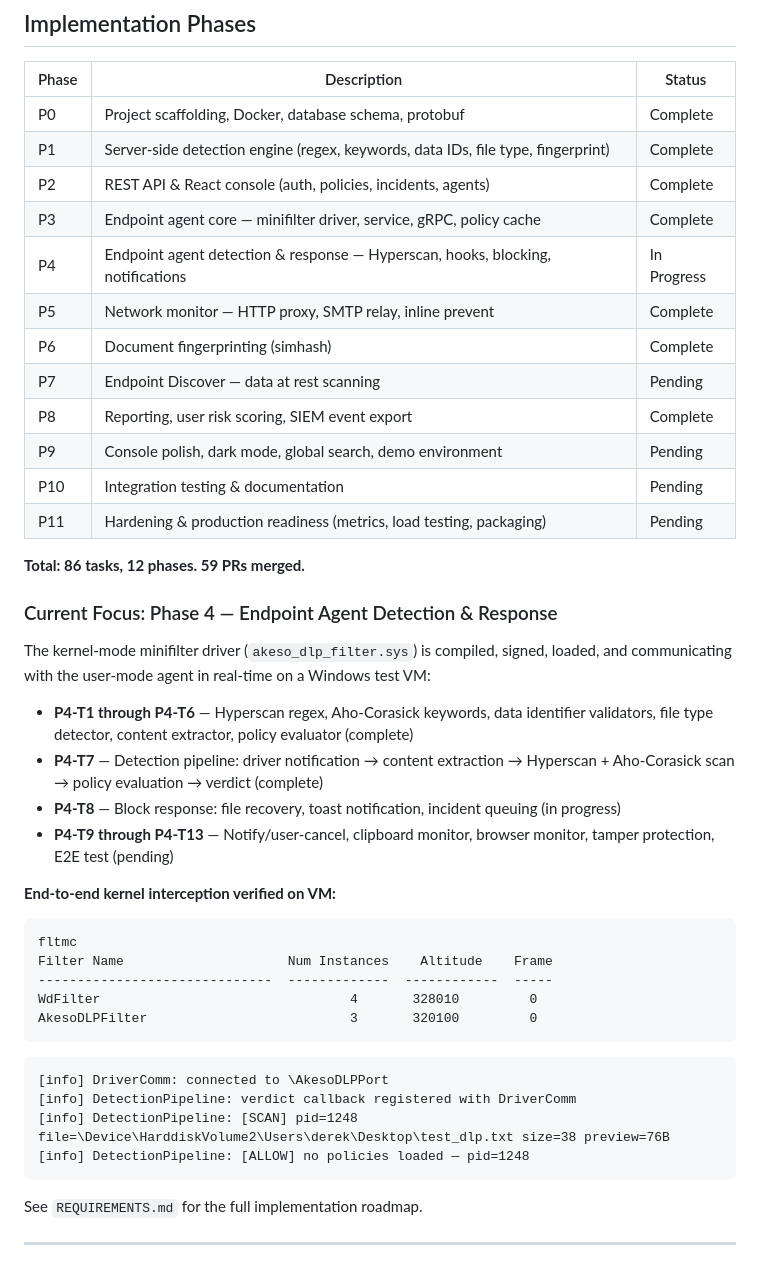
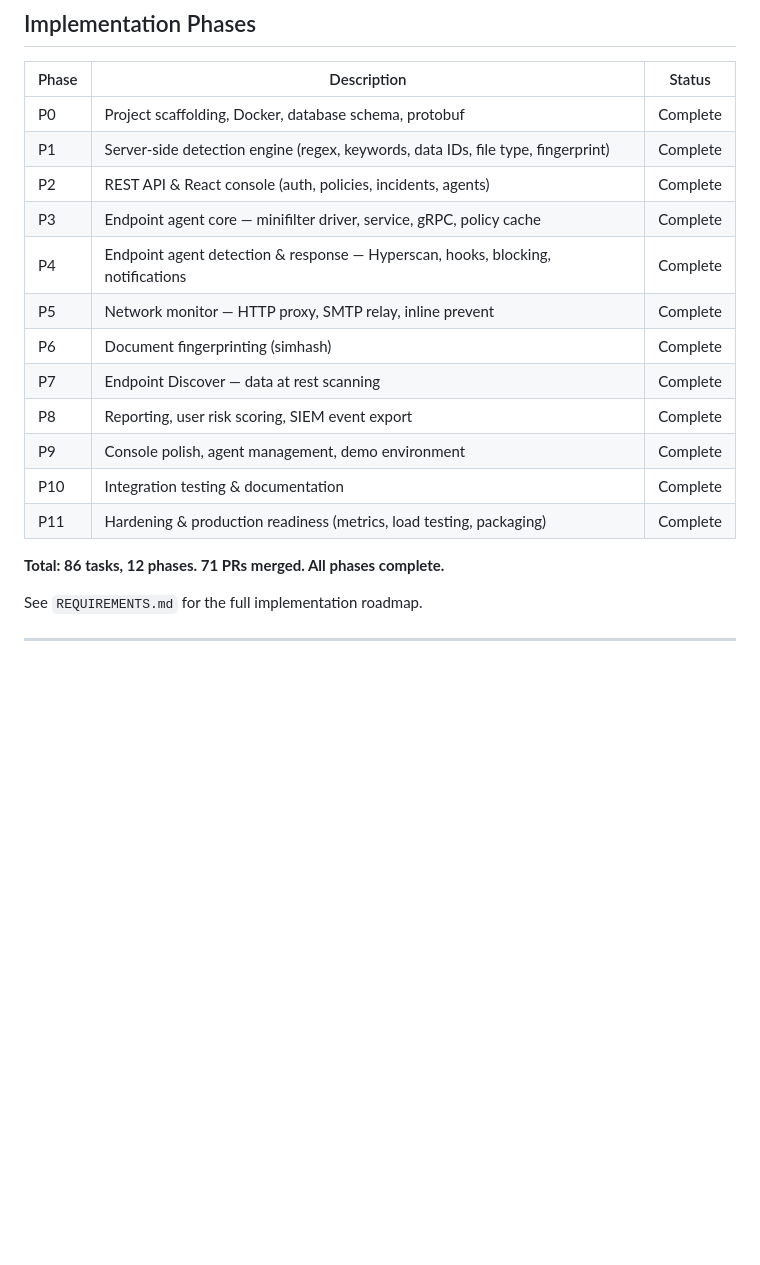
Before and after one commit to derekxmartin/SentinelDLP, a Markdown page: README.md, the part around the change. GitHub-like rendering; blank space fills up the shorter version.

Commit message:
Update README: all implementation phases complete (#94)
* v1 close: DB maintenance, installer packaging, deploy automation (P11-T5–T7)

P11-T5: Database maintenance
  - db_maintenance.py: monthly partition creation, incident archival
    (configurable retention, default 365 days), REINDEX CONCURRENTLY
  - archive_job.py: standalone/scheduled maintenance runner
  - GET /api/db/stats for console partition + archive monitoring
  - `make db-maintain` target

P11-T6: gRPC rate limiting — already completed (PR #80)
  - Per-agent token bucket interceptor in grpc_rate_limiter.py
  - Redis-backed sliding window counters

P11-T7: Installer packaging
  - WiX MSI (AkesoDLP-Agent.wxs): driver + service + config
    Silent install: msiexec /i ... /qn SERVER_ADDRESS="..."
    Configurable properties: SERVER_ADDRESS, SIEM_ENDPOINT, SIEM_API_KEY
  - build.bat: MSI build script
  - docker-compose.prod.yml: production compose with env vars,
    stop_grace_period, health checks, no volume mounts
  - scripts/deploy.sh: automated deploy (build, tag, start, health check)
  - `make deploy` target

Co-Authored-By: Claude Opus 4.6 (1M context) <noreply@anthropic.com>

* Fix WiX v4 compatibility: empty properties, Custom conditions, ServiceConfig

- Replace empty Value="" with Secure="yes" for optional properties
- Move Custom element conditions to Condition attribute (v4 syntax)
- Remove ServiceConfig (not reliably supported per WiX docs)

Co-Authored-By: Claude Opus 4.6 (1M context) <noreply@anthropic.com>

* Remove Detection placeholder page from console

Detection page was a placeholder pointing to a future sprint.
Removed route, sidebar link, and unused imports.

Co-Authored-By: Claude Opus 4.6 (1M context) <noreply@anthropic.com>

* Update Makefile with Windows-compatible commands and all targets

Includes: help, install, dev, demo, clean, reset, deploy, db-maintain.
All commands use Windows-safe alternatives (ping instead of sleep,
rmdir instead of rm -rf, echo.>/dev/null instead of true).

Co-Authored-By: Claude Opus 4.6 (1M context) <noreply@anthropic.com>

* Update README implementation phases to reflect all 71 merged PRs

All 12 phases are now complete. Remove stale "Current Focus: Phase 4"
section and update PR count from 59 to 71.

Co-Authored-By: Claude Opus 4.6 (1M context) <noreply@anthropic.com>

---------

Co-authored-by: Claude Opus 4.6 (1M context) <noreply@anthropic.com>

````diff
--- a/README.md
+++ b/README.md
@@ -339,42 +339,16 @@ claude-dlp/
 | P1 | Server-side detection engine (regex, keywords, data IDs, file type, fingerprint) | Complete |
 | P2 | REST API & React console (auth, policies, incidents, agents) | Complete |
 | P3 | Endpoint agent core — minifilter driver, service, gRPC, policy cache | Complete |
-| P4 | Endpoint agent detection & response — Hyperscan, hooks, blocking, notifications | In Progress |
+| P4 | Endpoint agent detection & response — Hyperscan, hooks, blocking, notifications | Complete |
 | P5 | Network monitor — HTTP proxy, SMTP relay, inline prevent | Complete |
 | P6 | Document fingerprinting (simhash) | Complete |
-| P7 | Endpoint Discover — data at rest scanning | Pending |
+| P7 | Endpoint Discover — data at rest scanning | Complete |
 | P8 | Reporting, user risk scoring, SIEM event export | Complete |
-| P9 | Console polish, dark mode, global search, demo environment | Pending |
-| P10 | Integration testing & documentation | Pending |
-| P11 | Hardening & production readiness (metrics, load testing, packaging) | Pending |
+| P9 | Console polish, agent management, demo environment | Complete |
+| P10 | Integration testing & documentation | Complete |
+| P11 | Hardening & production readiness (metrics, load testing, packaging) | Complete |
 
-**Total: 86 tasks, 12 phases. 59 PRs merged.**
-
-### Current Focus: Phase 4 — Endpoint Agent Detection & Response
-
-The kernel-mode minifilter driver (`akeso_dlp_filter.sys`) is compiled, signed, loaded, and communicating with the user-mode agent in real-time on a Windows test VM:
-
-- **P4-T1 through P4-T6** — Hyperscan regex, Aho-Corasick keywords, data identifier validators, file type detector, content extractor, policy evaluator (complete)
-- **P4-T7** — Detection pipeline: driver notification → content extraction → Hyperscan + Aho-Corasick scan → policy evaluation → verdict (complete)
-- **P4-T8** — Block response: file recovery, toast notification, incident queuing (in progress)
-- **P4-T9 through P4-T13** — Notify/user-cancel, clipboard monitor, browser monitor, tamper protection, E2E test (pending)
-
-**End-to-end kernel interception verified on VM:**
-
-```
-fltmc
-Filter Name                     Num Instances    Altitude    Frame
-------------------------------  -------------  ------------  -----
-WdFilter                                4       328010         0
-AkesoDLPFilter                          3       320100         0
-```
-
-```
-[info] DriverComm: connected to \AkesoDLPPort
-[info] DetectionPipeline: verdict callback registered with DriverComm
-[info] DetectionPipeline: [SCAN] pid=1248 file=\Device\HarddiskVolume2\Users\derek\Desktop\test_dlp.txt size=38 preview=76B
-[info] DetectionPipeline: [ALLOW] no policies loaded — pid=1248
-```
+**Total: 86 tasks, 12 phases. 71 PRs merged. All phases complete.**
 
 See `REQUIREMENTS.md` for the full implementation roadmap.
 
````
